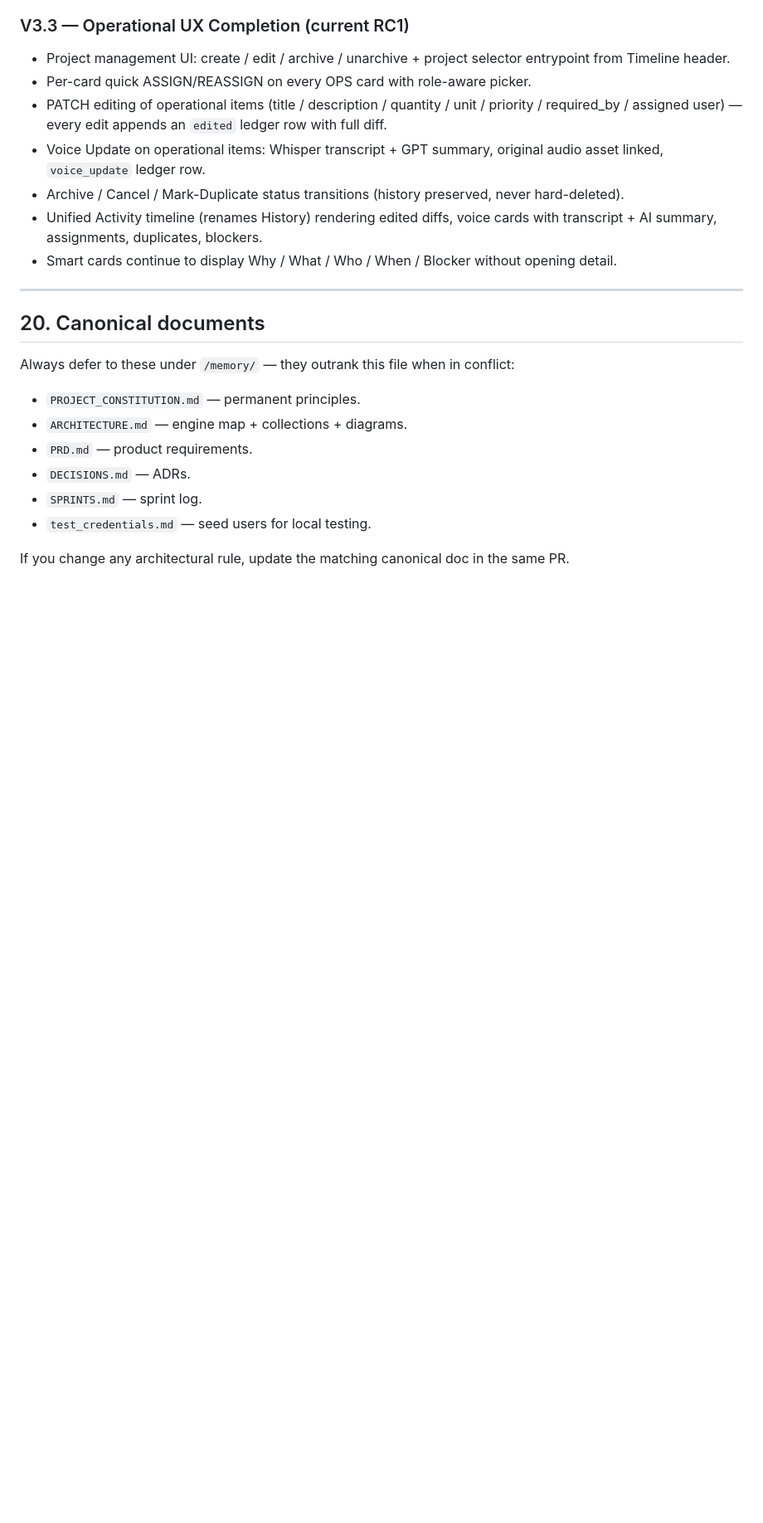
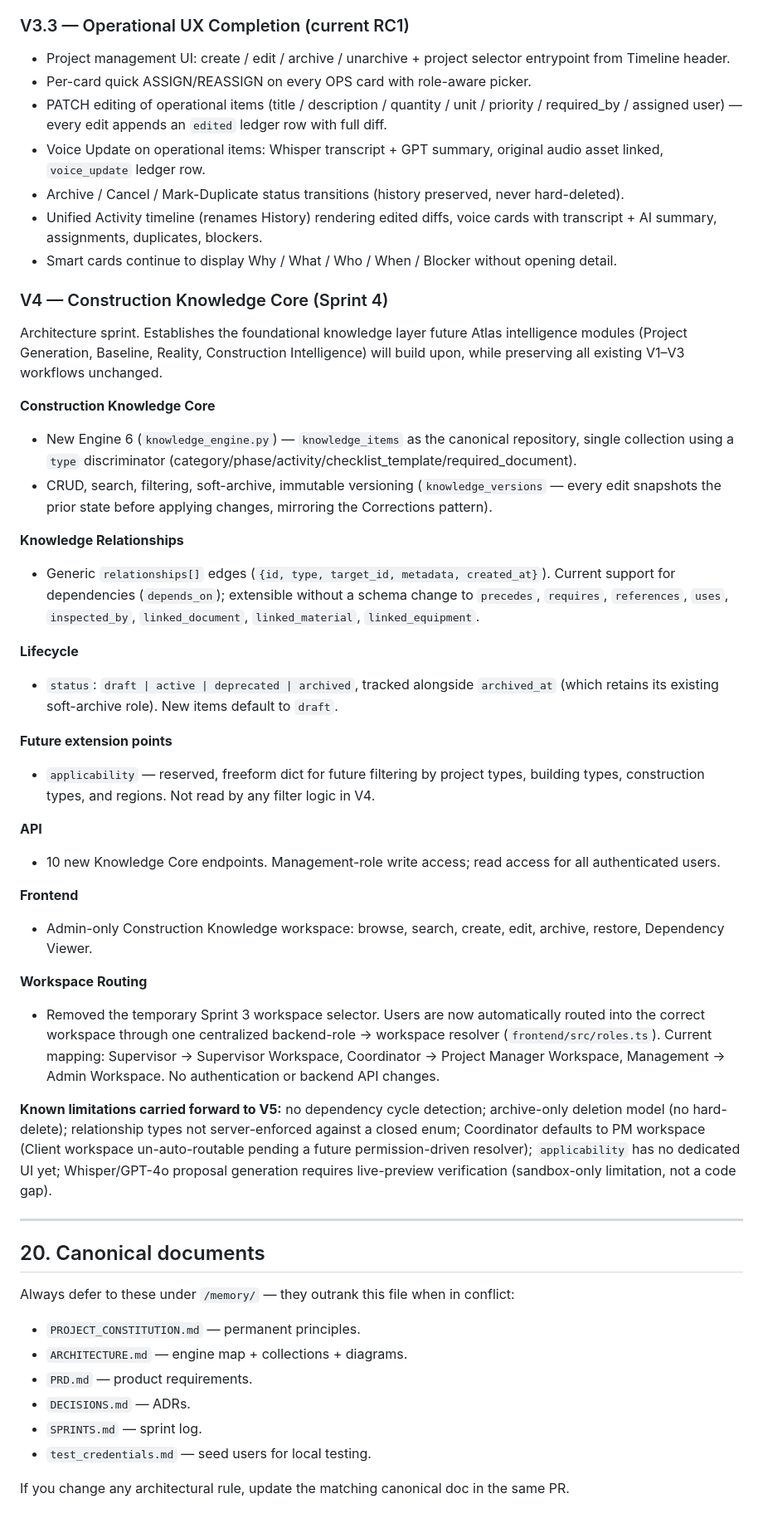
Before and after one commit to ujjwalahuja1111-ops/Atlas, a Markdown page: HANDOFF.md, the part around the change. Shown at 83% size. GitHub-like rendering; blank space fills up the shorter version.

Commit message:
Sprint 4 release notes - V4 changelog entry
Docs-only. Adds the V4 / Construction Knowledge Core entry to
HANDOFF.md section 19 (Full changelog), matching the established
per-version format used for V1 through V3.3. No code changes.

Content: Construction Knowledge Core (knowledge_items canonical
repository, CRUD/search/filter/soft-archive/versioning), generic
Knowledge Relationships, draft/active/deprecated/archived lifecycle,
applicability extension point, 10 new API endpoints, admin-only
Construction Knowledge workspace, and the Sprint 3 workspace-selector
removal / automatic role-to-workspace routing. Known limitations
carried forward to V5 listed inline, matching memory/SPRINTS.md.

```diff
--- a/HANDOFF.md
+++ b/HANDOFF.md
@@ -729,6 +729,33 @@ Notes:
 * Unified Activity timeline (renames History) rendering edited diffs, voice cards with transcript + AI summary, assignments, duplicates, blockers.
 * Smart cards continue to display Why / What / Who / When / Blocker without opening detail.
 
+### V4 — Construction Knowledge Core (Sprint 4)
+Architecture sprint. Establishes the foundational knowledge layer future Atlas intelligence modules (Project Generation, Baseline, Reality, Construction Intelligence) will build upon, while preserving all existing V1–V3 workflows unchanged.
+
+**Construction Knowledge Core**
+* New Engine 6 (`knowledge_engine.py`) — `knowledge_items` as the canonical repository, single collection using a `type` discriminator (category/phase/activity/checklist_template/required_document).
+* CRUD, search, filtering, soft-archive, immutable versioning (`knowledge_versions` — every edit snapshots the prior state before applying changes, mirroring the Corrections pattern).
+
+**Knowledge Relationships**
+* Generic `relationships[]` edges (`{id, type, target_id, metadata, created_at}`). Current support for dependencies (`depends_on`); extensible without a schema change to `precedes`, `requires`, `references`, `uses`, `inspected_by`, `linked_document`, `linked_material`, `linked_equipment`.
+
+**Lifecycle**
+* `status`: `draft | active | deprecated | archived`, tracked alongside `archived_at` (which retains its existing soft-archive role). New items default to `draft`.
+
+**Future extension points**
+* `applicability` — reserved, freeform dict for future filtering by project types, building types, construction types, and regions. Not read by any filter logic in V4.
+
+**API**
+* 10 new Knowledge Core endpoints. Management-role write access; read access for all authenticated users.
+
+**Frontend**
+* Admin-only Construction Knowledge workspace: browse, search, create, edit, archive, restore, Dependency Viewer.
+
+**Workspace Routing**
+* Removed the temporary Sprint 3 workspace selector. Users are now automatically routed into the correct workspace through one centralized backend-role → workspace resolver (`frontend/src/roles.ts`). Current mapping: Supervisor → Supervisor Workspace, Coordinator → Project Manager Workspace, Management → Admin Workspace. No authentication or backend API changes.
+
+**Known limitations carried forward to V5:** no dependency cycle detection; archive-only deletion model (no hard-delete); relationship types not server-enforced against a closed enum; Coordinator defaults to PM workspace (Client workspace un-auto-routable pending a future permission-driven resolver); `applicability` has no dedicated UI yet; Whisper/GPT-4o proposal generation requires live-preview verification (sandbox-only limitation, not a code gap).
+
 ---
 
 ## 20. Canonical documents
```
